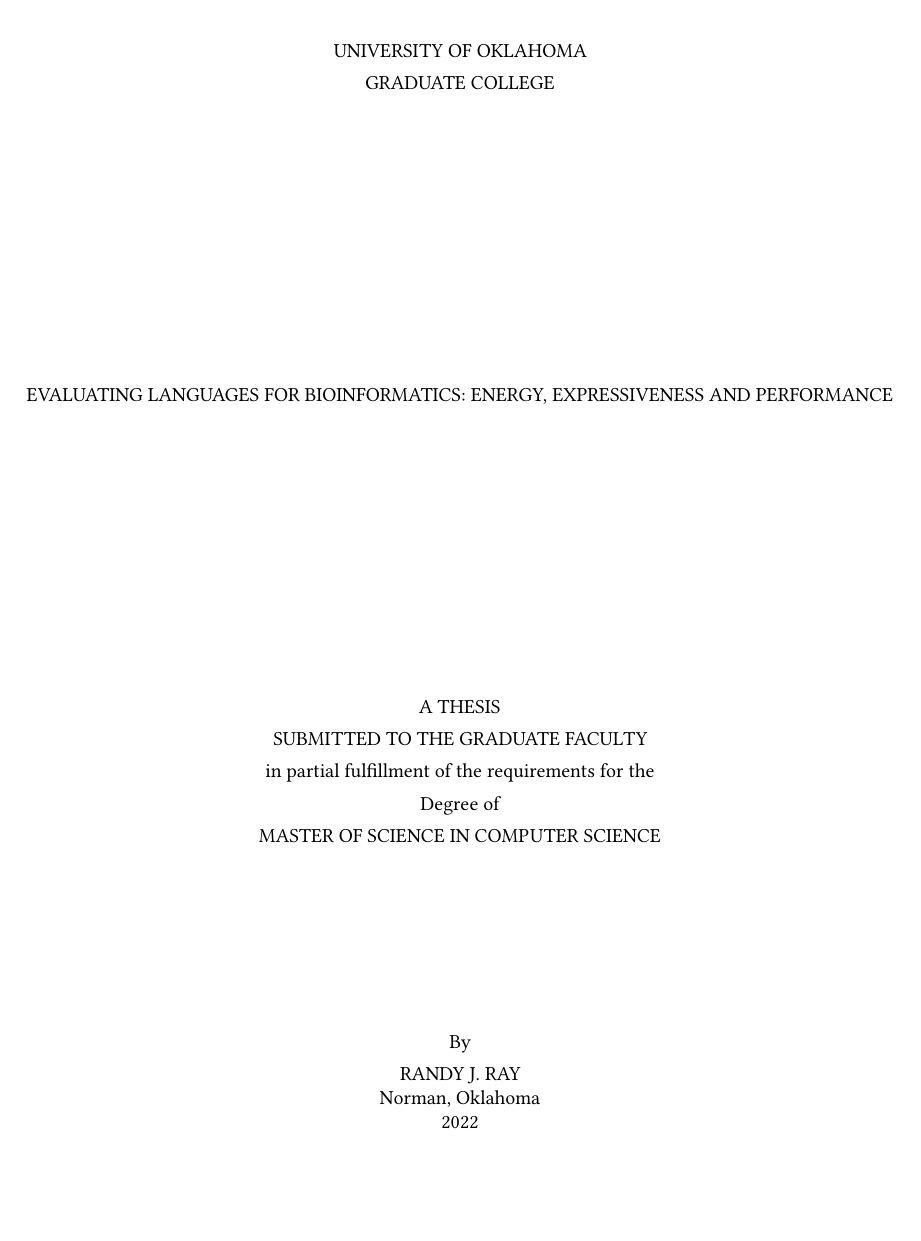
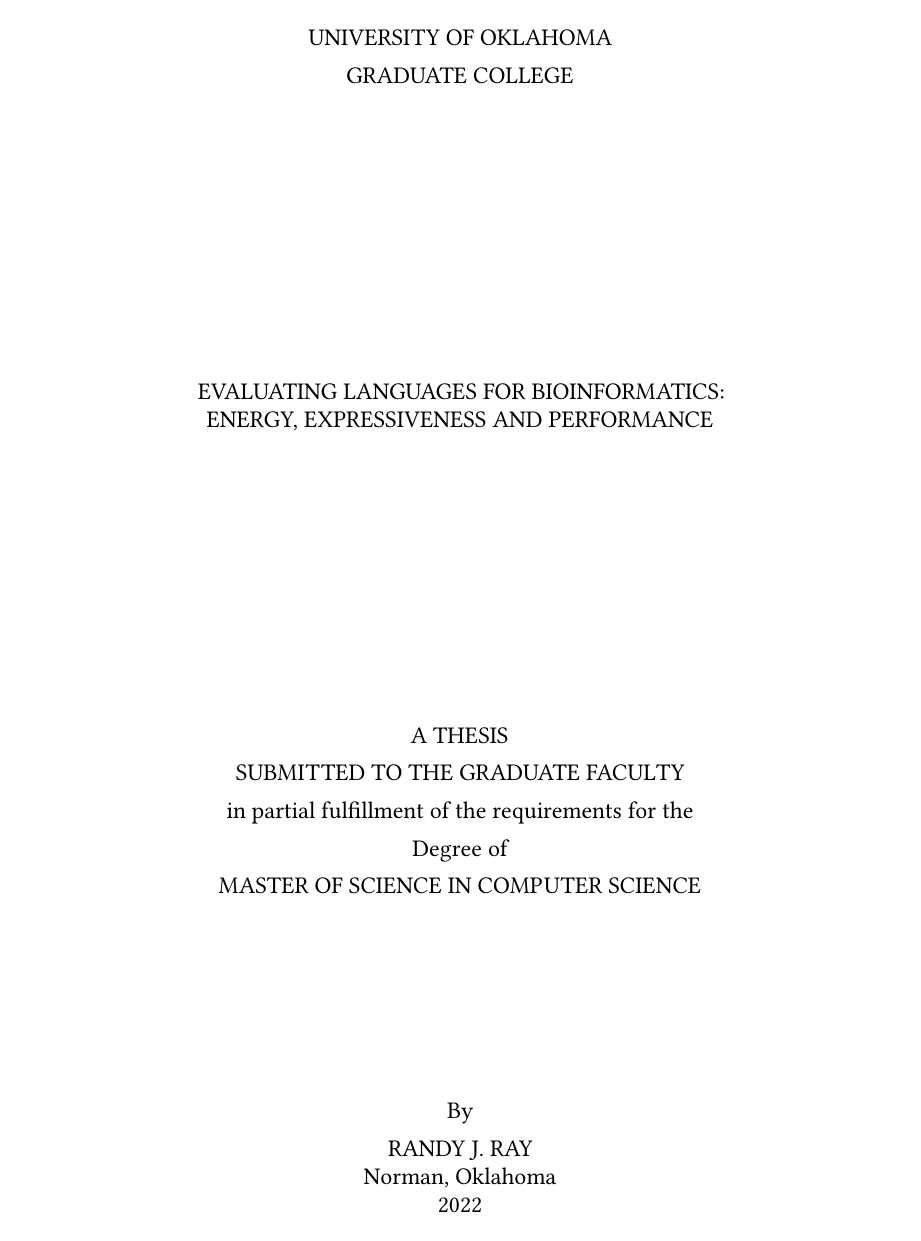
Before and after one commit to rjray/mscs-thesis-project, a LaTeX thesis (thesis/thesis.tex, which reads thesis/setup.tex): page 1 of 36 before the commit and page 1 of 41 after it. Compiled offline with pdfLaTeX.

Commit message:
Format fixing from Eugenie

```diff
--- a/thesis/setup.tex
+++ b/thesis/setup.tex
@@ -1,3 +1,6 @@
+\usepackage{geometry}
+\geometry{letterpaper, portrait, margin=1in}
+
 \usepackage{microtype}
 \usepackage{graphicx}
 
@@ -30,4 +33,5 @@
 
 \usepackage[linesnumbered,lined,ruled,commentsnumbered]{algorithm2e}
 
-\newcommand{\mytitle}[0]{Evaluating Languages for Bioinformatics: Energy, Expressiveness and Performance}
+\newcommand{\mytitle}[0]{Evaluating Languages for Bioinformatics: \\ Energy, Expressiveness and Performance}
+\newcommand{\myshorttitle}[0]{Evaluating Languages for Bioinformatics}
--- a/thesis/thesis.tex
+++ b/thesis/thesis.tex
@@ -1,16 +1,15 @@
-\documentclass[acmlarge, nonacm]{acmart}
+\documentclass[acmlarge, nonacm, 12pt]{acmart}
 
 \input{setup}
 
 \acmBooktitle{This will not be seen}
 
-\title{Rust and String Matching: An Evaluation Against C and C++}
 \author{Randy J. Ray}
 \renewcommand{\shortauthors}{Ray}
 
 \begin{document}
 
-\title{\mytitle{}}
+\title[\myshorttitle{}]{\mytitle{}}
 
 % Front-matter:
 \input{content/title}
```
Also changed, not shown: thesis/thesis.tex (1 more changed lines).
